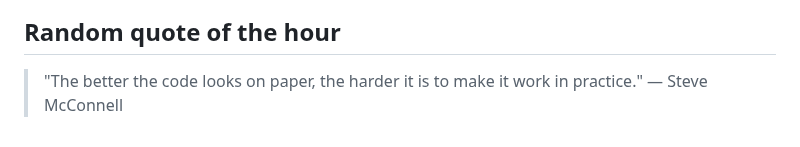
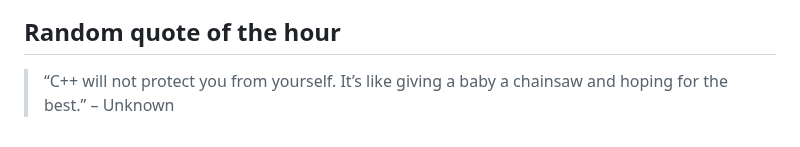
Before and after one commit to slowpoke111/slowpoke111, a Markdown page: README.md, the part around the change. Rendered like a GitHub page.

Commit message:
Add random quote of the hour

```diff
--- a/README.md
+++ b/README.md
@@ -54,4 +54,4 @@
  <link rel="stylesheet" type='text/css' href="https://cdn.jsdelivr.net/gh/devicons/devicon@latest/devicon.min.css
 
 ## Random quote of the hour
-> "The better the code looks on paper, the harder it is to make it work in practice." — Steve McConnell
+> “C++ will not protect you from yourself. It’s like giving a baby a chainsaw and hoping for the best.” – Unknown
```
